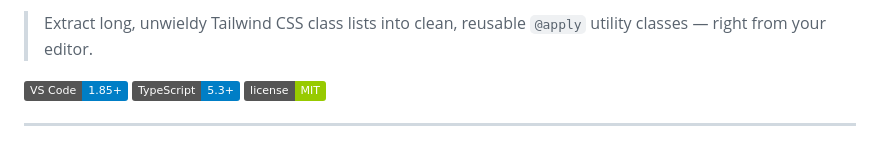
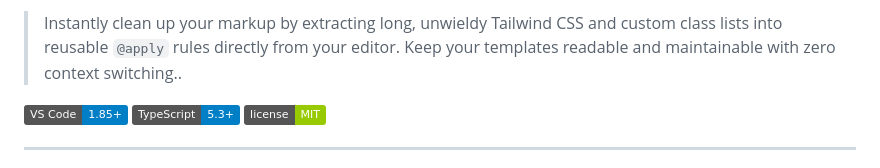
Before and after one commit to jamesonyemi/shrink-tailwind-class, a Markdown page: README.md, the part around one of its changes. Drawn GitHub-style; badges without logos.

```diff
--- a/README.md
+++ b/README.md
@@ -2,5 +2,5 @@
 
-> Extract long, unwieldy Tailwind CSS class lists into clean, reusable `@apply` utility classes — right from your editor.
+> Instantly clean up your markup by extracting long, unwieldy Tailwind CSS and custom class lists into reusable `@apply` rules directly from your editor. Keep your templates readable and maintainable with zero context switching..
 
 ![VS Code](https://img.shields.io/badge/VS%20Code-1.85+-blue?logo=visual-studio-code)
 ![TypeScript](https://img.shields.io/badge/TypeScript-5.3+-blue?logo=typescript)
```
Also changed, not shown: other parts of README.md (+1 -1 lines), assets/chunktail-icon.png (added), assets/chunktail-logo.png (added), 4 other files.
